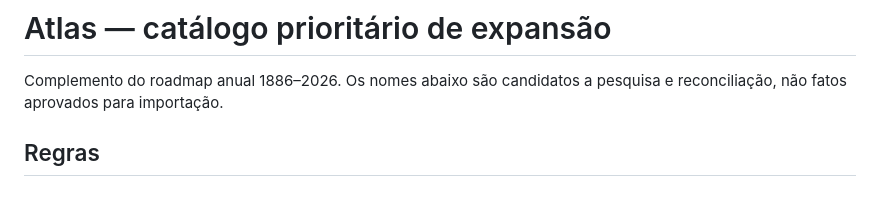
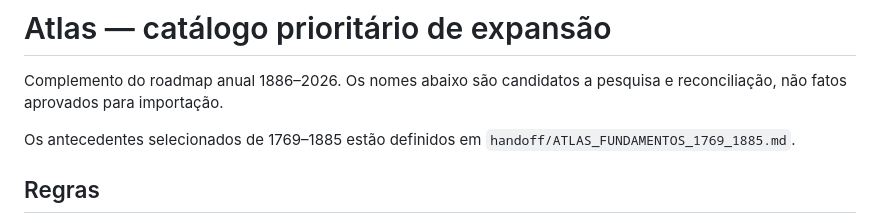
Before and after one commit to flpgiacomini/atlas, a Markdown page: handoff/ATLAS_CATALOGO_PRIORITARIO_EXPANSAO.md, the part around the change. Rendered like a GitHub page; blank space fills up the shorter version.

```diff
--- a/handoff/ATLAS_CATALOGO_PRIORITARIO_EXPANSAO.md
+++ b/handoff/ATLAS_CATALOGO_PRIORITARIO_EXPANSAO.md
@@ -2,6 +2,9 @@
 
 Complemento do roadmap anual 1886–2026. Os nomes abaixo são candidatos a pesquisa e
 reconciliação, não fatos aprovados para importação.
+
+Os antecedentes selecionados de 1769–1885 estão definidos em
+`handoff/ATLAS_FUNDAMENTOS_1769_1885.md`.
 
 ## Regras
 
```
Also changed, not shown: handoff/ATLAS_FUNDAMENTOS_1769_1885.md (added, +107 -0 lines), handoff/ATLAS_ROADMAP_ANUAL_1886_2026.md (+2 -0 lines).
